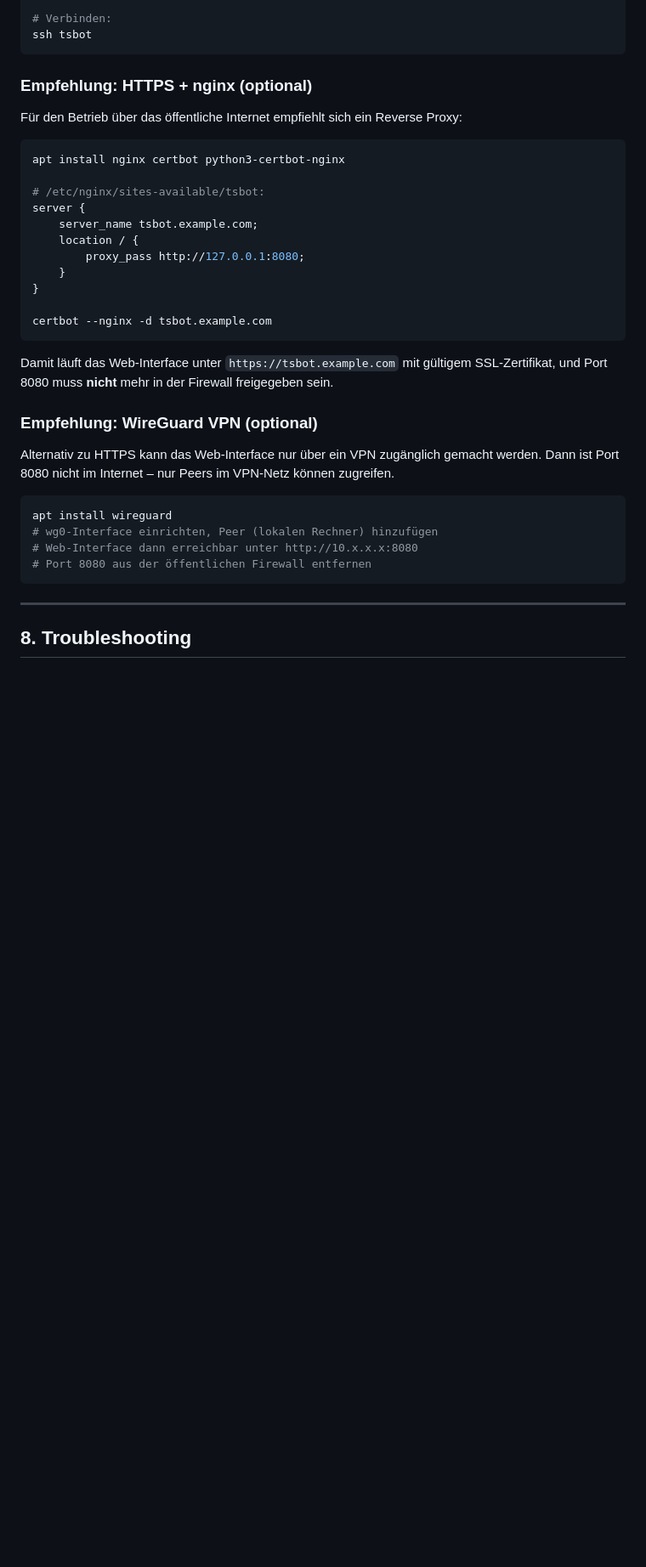
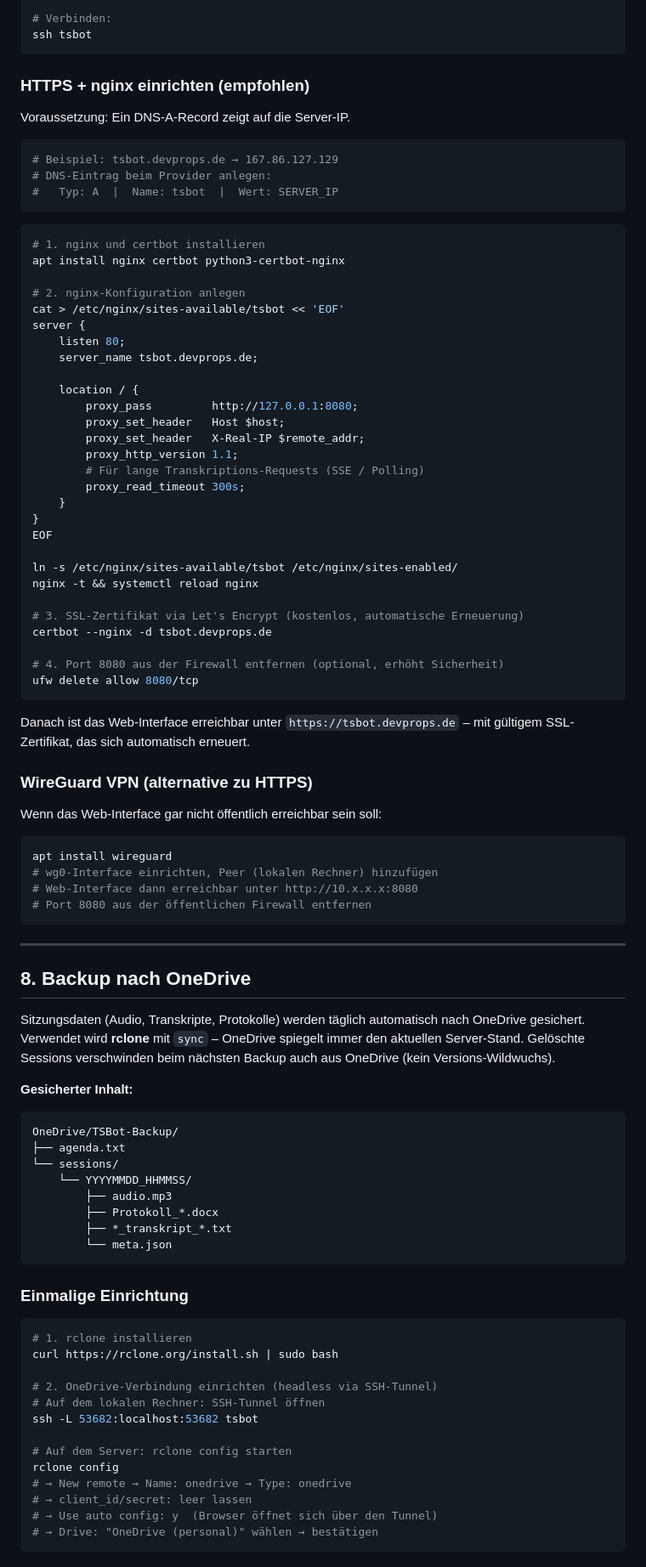
Before and after one commit to regover13/tsbot, a Markdown page: README.md, the part around one of its changes. Shown at 85% size. Drawn GitHub-style; blank space fills up the shorter version.

Commit message:
Docs: Backup-Abschnitt, HTTPS/nginx-Anleitung erweitert
- Neuer Abschnitt 8: OneDrive-Backup via rclone (Einrichtung, Cronjob,
  manueller Aufruf, Ordnerstruktur)
- Abschnitt 7: HTTPS+nginx von Empfehlung zu vollständiger Schritt-für-Schritt-
  Anleitung ausgebaut (DNS, nginx-Config, certbot, Firewall)
- Inhaltsverzeichnis auf 9 Abschnitte aktualisiert

Co-Authored-By: Claude Sonnet 4.6 <noreply@anthropic.com>

````diff
--- a/README.md
+++ b/README.md
@@ -414,31 +415,53 @@ Host tsbot
 ssh tsbot
 ```
 
-### Empfehlung: HTTPS + nginx (optional)
+### HTTPS + nginx einrichten (empfohlen)
 
-Für den Betrieb über das öffentliche Internet empfiehlt sich ein Reverse Proxy:
+Voraussetzung: Ein DNS-A-Record zeigt auf die Server-IP.
 
 ```bash
+# Beispiel: tsbot.devprops.de → 167.86.127.129
+# DNS-Eintrag beim Provider anlegen:
+#   Typ: A  |  Name: tsbot  |  Wert: SERVER_IP
+```
+
+```bash
+# 1. nginx und certbot installieren
 apt install nginx certbot python3-certbot-nginx
 
-# /etc/nginx/sites-available/tsbot:
+# 2. nginx-Konfiguration anlegen
+cat > /etc/nginx/sites-available/tsbot << 'EOF'
 server {
-    server_name tsbot.example.com;
+    listen 80;
+    server_name tsbot.devprops.de;
+
     location / {
-        proxy_pass http://127.0.0.1:8080;
+        proxy_pass         http://127.0.0.1:8080;
+        proxy_set_header   Host $host;
+        proxy_set_header   X-Real-IP $remote_addr;
+        proxy_http_version 1.1;
+        # Für lange Transkriptions-Requests (SSE / Polling)
+        proxy_read_timeout 300s;
     }
 }
+EOF
 
-certbot --nginx -d tsbot.example.com
+ln -s /etc/nginx/sites-available/tsbot /etc/nginx/sites-enabled/
+nginx -t && systemctl reload nginx
+
+# 3. SSL-Zertifikat via Let's Encrypt (kostenlos, automatische Erneuerung)
+certbot --nginx -d tsbot.devprops.de
+
+# 4. Port 8080 aus der Firewall entfernen (optional, erhöht Sicherheit)
+ufw delete allow 8080/tcp
 ```
 
-Damit läuft das Web-Interface unter `https://tsbot.example.com` mit gültigem SSL-Zertifikat,
-und Port 8080 muss **nicht** mehr in der Firewall freigegeben sein.
+Danach ist das Web-Interface erreichbar unter `https://tsbot.devprops.de` –
+mit gültigem SSL-Zertifikat, das sich automatisch erneuert.
 
-### Empfehlung: WireGuard VPN (optional)
+### WireGuard VPN (alternative zu HTTPS)
 
-Alternativ zu HTTPS kann das Web-Interface nur über ein VPN zugänglich gemacht werden.
-Dann ist Port 8080 nicht im Internet – nur Peers im VPN-Netz können zugreifen.
+Wenn das Web-Interface gar nicht öffentlich erreichbar sein soll:
 
 ```bash
 apt install wireguard
@@ -449,4 +472,39 @@ apt install wireguard
 
 ---
 
-## 8. Troubleshooting
+## 8. Backup nach OneDrive
+
+Sitzungsdaten (Audio, Transkripte, Protokolle) werden täglich automatisch nach OneDrive gesichert.
+Verwendet wird **rclone** mit `sync` – OneDrive spiegelt immer den aktuellen Server-Stand.
+Gelöschte Sessions verschwinden beim nächsten Backup auch aus OneDrive (kein Versions-Wildwuchs).
+
+**Gesicherter Inhalt:**
+```
+OneDrive/TSBot-Backup/
+├── agenda.txt
+└── sessions/
+    └── YYYYMMDD_HHMMSS/
+        ├── audio.mp3
+        ├── Protokoll_*.docx
+        ├── *_transkript_*.txt
+        └── meta.json
+```
+
+### Einmalige Einrichtung
+
+```bash
+# 1. rclone installieren
+curl https://rclone.org/install.sh | sudo bash
+
+# 2. OneDrive-Verbindung einrichten (headless via SSH-Tunnel)
+# Auf dem lokalen Rechner: SSH-Tunnel öffnen
+ssh -L 53682:localhost:53682 tsbot
+
+# Auf dem Server: rclone config starten
+rclone config
+# → New remote → Name: onedrive → Type: onedrive
+# → client_id/secret: leer lassen
+# → Use auto config: y  (Browser öffnet sich über den Tunnel)
+# → Drive: "OneDrive (personal)" wählen → bestätigen
+```
+
````
Also changed, not shown: other parts of README.md (+24 -1 lines).
